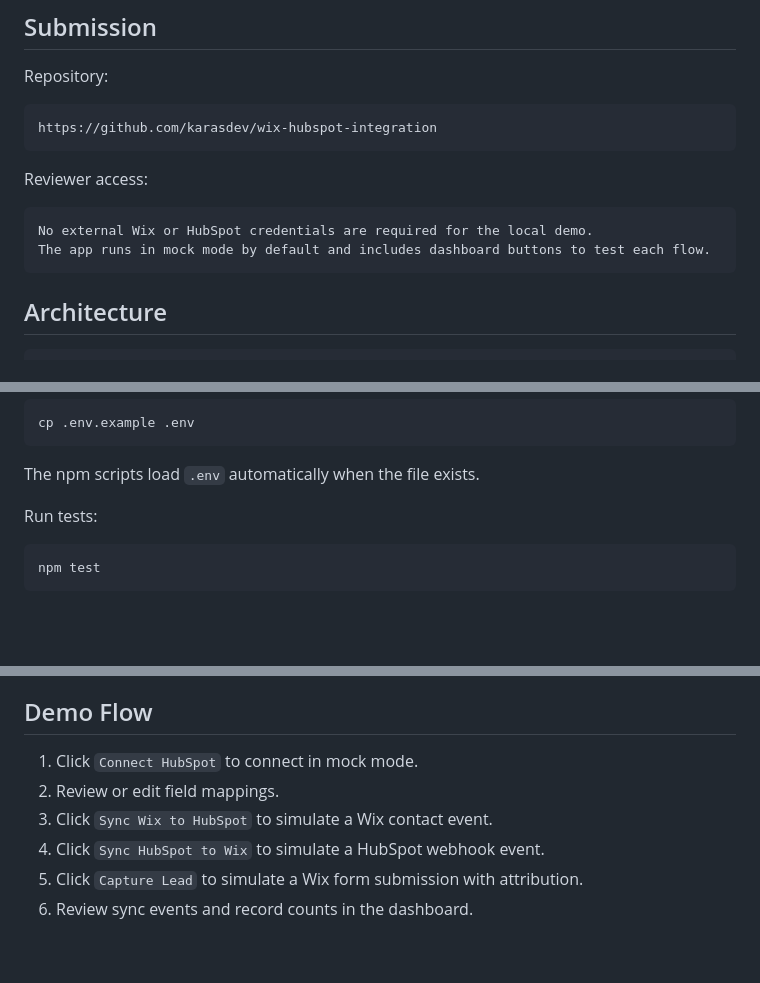
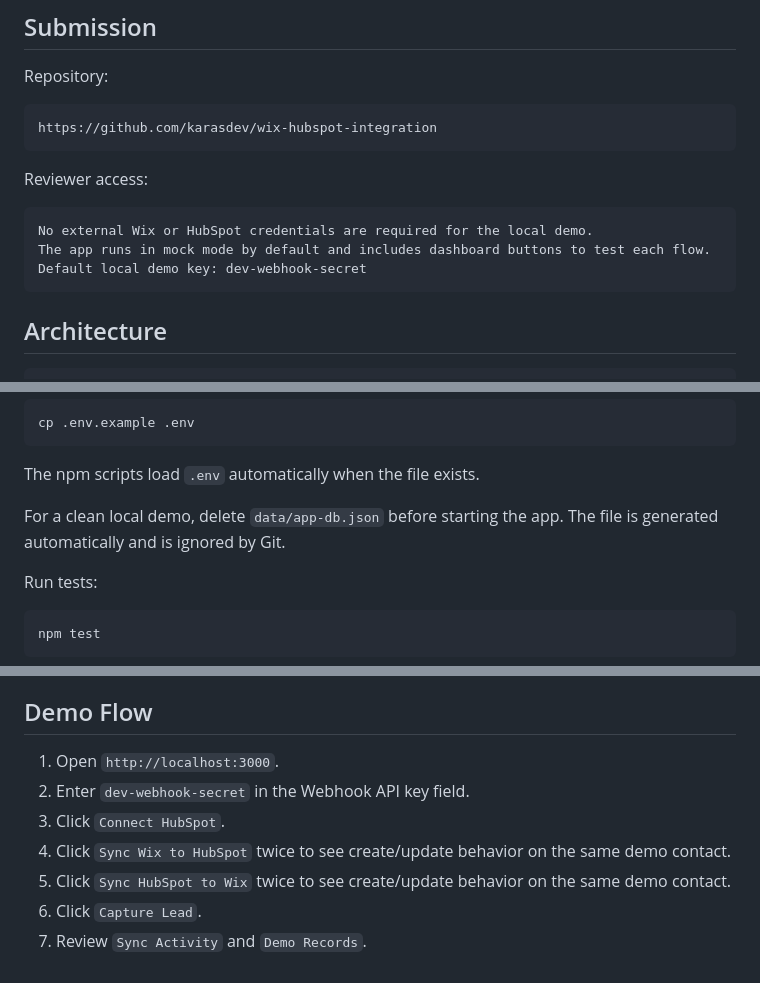
Before and after one commit to norbertoj1029/wix-hubspot-integration, a Markdown page: README.md, 3 parts joined by grey strips. Rendered like a GitHub page; blank space fills up the shorter version.

Commit message:
Clarify demo instructions

````diff
--- a/README.md
+++ b/README.md
@@ -17,6 +17,7 @@ Reviewer access:
 ```text
 No external Wix or HubSpot credentials are required for the local demo.
 The app runs in mock mode by default and includes dashboard buttons to test each flow.
+Default local demo key: dev-webhook-secret
 ```
 
 ## Architecture
@@ -86,6 +87,8 @@ cp .env.example .env
 ```
 
 The npm scripts load `.env` automatically when the file exists.
+
+For a clean local demo, delete `data/app-db.json` before starting the app. The file is generated automatically and is ignored by Git.
 
 Run tests:
 
@@ -372,9 +375,10 @@ Production persistence should replace `data/app-db.json` with database tables fo
 
 ## Demo Flow
 
-1. Click `Connect HubSpot` to connect in mock mode.
-2. Review or edit field mappings.
-3. Click `Sync Wix to HubSpot` to simulate a Wix contact event.
-4. Click `Sync HubSpot to Wix` to simulate a HubSpot webhook event.
-5. Click `Capture Lead` to simulate a Wix form submission with attribution.
-6. Review sync events and record counts in the dashboard.
+1. Open `http://localhost:3000`.
+2. Enter `dev-webhook-secret` in the Webhook API key field.
+3. Click `Connect HubSpot`.
+4. Click `Sync Wix to HubSpot` twice to see create/update behavior on the same demo contact.
+5. Click `Sync HubSpot to Wix` twice to see create/update behavior on the same demo contact.
+6. Click `Capture Lead`.
+7. Review `Sync Activity` and `Demo Records`.
````
